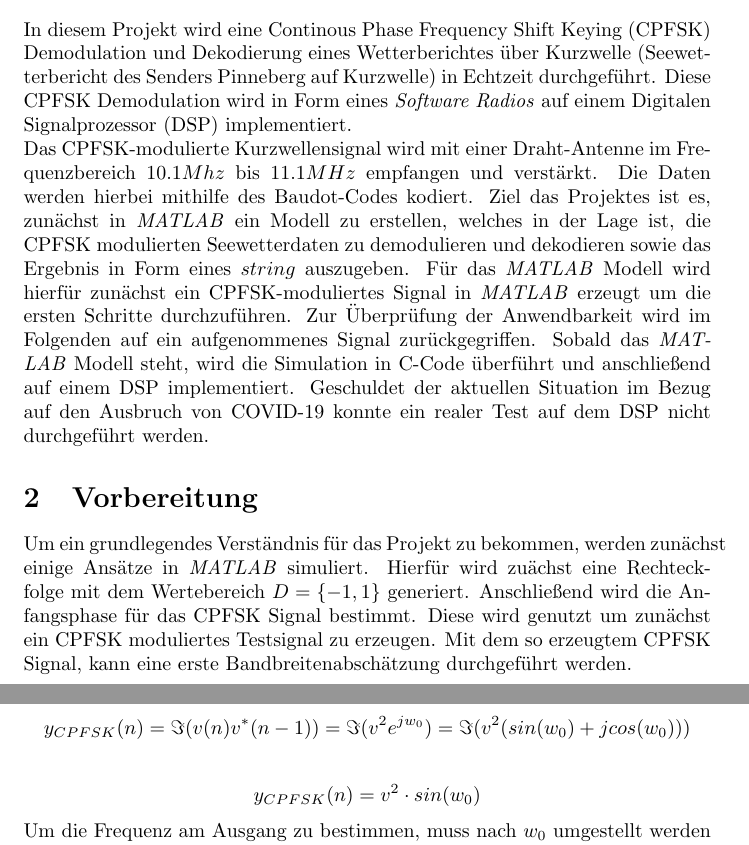
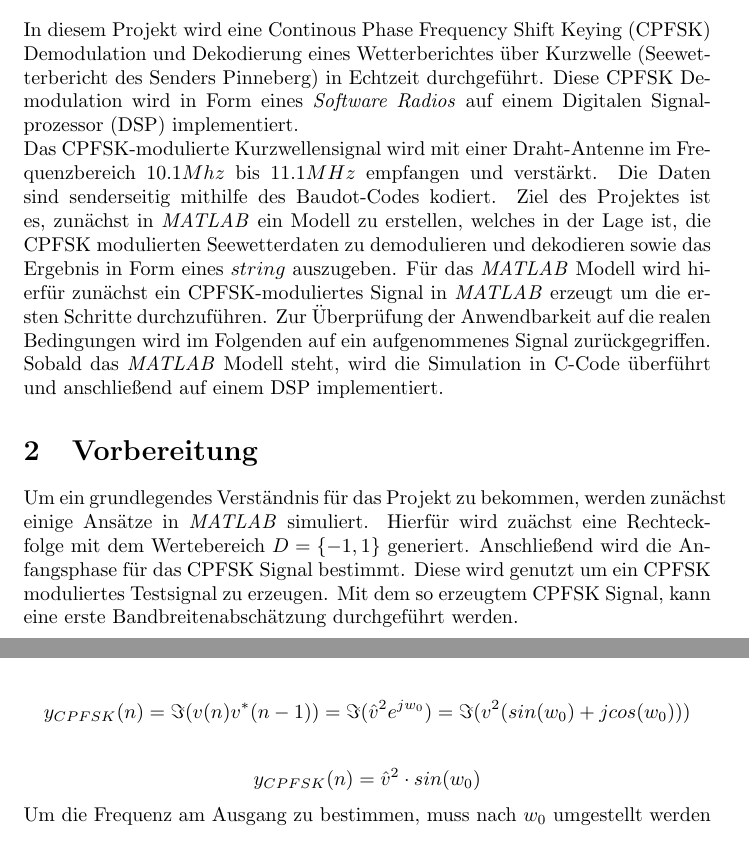
Before and after one commit to stoertebeker23/CPFSK-receiver, a LaTeX document (docs/report-becker-frahm.tex): two parts of pages 1 and 5 of 19, joined at a grey line, cut so that both start at the same text. Compiled offline with pdfLaTeX.

Commit message:
minor changes i forgot

```diff
--- a/docs/report-becker-frahm.tex
+++ b/docs/report-becker-frahm.tex
@@ -83,21 +83,21 @@ University: & University of Applied Science
 \section{Projektbeschreibung und Ziel des Projektes}
 
 In diesem Projekt wird eine \ac{CPFSK} Demodulation und Dekodierung eines Wetterberichtes über Kurzwelle
-(Seewetterbericht des  Senders  Pinneberg  auf  Kurzwelle)  in  Echtzeit  durchgeführt.
+(Seewetterbericht des  Senders  Pinneberg)  in  Echtzeit  durchgeführt.
 Diese  \ac{CPFSK} Demodulation  wird  in  Form  eines  \textit{Software  Radios}  auf  einem
 Digitalen Signalprozessor (DSP) implementiert.
 
 Das \ac{CPFSK}-modulierte Kurzwellensignal wird mit einer Draht-Antenne im Frequenzbereich
-$10.1Mhz$ bis $11.1MHz$ empfangen und verstärkt. Die Daten werden hierbei mithilfe des Baudot-Codes kodiert. Ziel das Projektes ist es, zunächst in \textit{MATLAB} ein Modell zu erstellen, welches
+$10.1Mhz$ bis $11.1MHz$ empfangen und verstärkt. Die Daten sind senderseitig mithilfe des Baudot-Codes kodiert. Ziel des Projektes ist es, zunächst in \textit{MATLAB} ein Modell zu erstellen, welches
 in der Lage ist, die \ac{CPFSK} modulierten Seewetterdaten zu demodulieren und dekodieren sowie das Ergebnis in Form eines $string$ auszugeben.
 Für das \textit{MATLAB} Modell wird hierfür zunächst ein \ac{CPFSK}-moduliertes Signal in \textit{MATLAB} erzeugt um die ersten
-Schritte durchzuführen. Zur Überprüfung der Anwendbarkeit wird im Folgenden auf ein aufgenommenes Signal zurückgegriffen.
+Schritte durchzuführen. Zur Überprüfung der Anwendbarkeit auf die realen Bedingungen wird im Folgenden auf ein aufgenommenes Signal zurückgegriffen.
 Sobald das \textit{MATLAB} Modell steht, wird die Simulation in C-Code überführt und anschließend
-auf einem DSP implementiert. Geschuldet der aktuellen Situation im Bezug auf den Ausbruch von COVID-19 konnte ein realer Test auf dem DSP nicht durchgeführt werden.
+auf einem DSP implementiert.
 
 \section{Vorbereitung}
 Um ein grundlegendes Verständnis für das Projekt zu bekommen, werden zunächst einige Ansätze in \textit{MATLAB} simuliert.
-Hierfür wird zuächst eine Rechteckfolge mit dem Wertebereich $D = \{-1,1\}$ generiert. Anschließend wird die Anfangsphase für das CPFSK Signal bestimmt. Diese wird genutzt um zunächst ein
+Hierfür wird zuächst eine Rechteckfolge mit dem Wertebereich $D = \{-1,1\}$ generiert. Anschließend wird die Anfangsphase für das CPFSK Signal bestimmt. Diese wird genutzt um ein
 \ac{CPFSK} moduliertes Testsignal zu erzeugen. Mit dem so erzeugtem CPFSK Signal, kann eine erste Bandbreitenabschätzung durchgeführt werden.
 
 
@@ -249,11 +249,11 @@ $$
 weiterhin ergibt sich für $y_{CPFSK}(n)$ und $v(n)$:
 
 $$
-y_{CPFSK}(n) = \Im(v(n) v^\ast(n-1)) = \Im( v^2 e^{j w_0}) = \Im(v^2 (sin(w_0) + j cos(w_0)))
+y_{CPFSK}(n) = \Im(v(n) v^\ast(n-1)) = \Im( \hat{v}^2 e^{j w_0}) = \Im(v^2 (sin(w_0) + j cos(w_0)))
 $$
 
 $$
-y_{CPFSK}(n) = v^2 \cdot sin(w_0)
+y_{CPFSK}(n) = \hat{v}^2 \cdot sin(w_0)
 $$
 
 Um die Frequenz am Ausgang zu bestimmen, muss nach $w_0$ umgestellt werden und der $arcsin()$ angewand werden:
```
